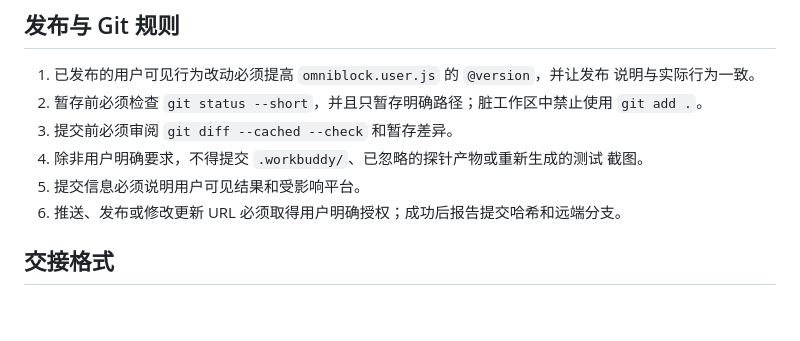
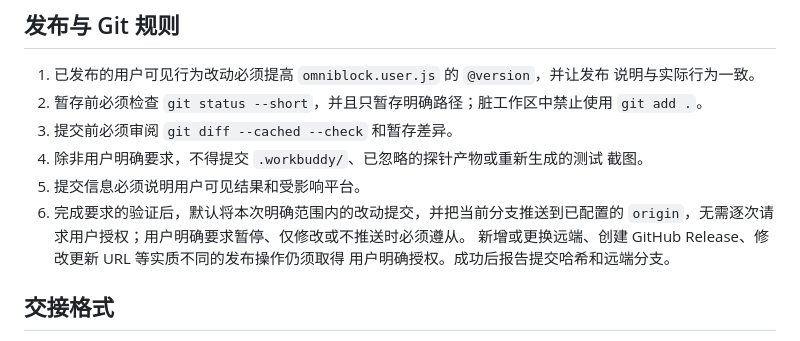
Before and after one commit to a2787/ub-utils, a Markdown page: AGENTS.md, the part around the change. Rendered like a GitHub page; blank space fills up the shorter version.

```diff
--- a/AGENTS.md
+++ b/AGENTS.md
@@ -72,7 +72,10 @@
 4. 除非用户明确要求，不得提交 `.workbuddy/`、已忽略的探针产物或重新生成的测试
    截图。
 5. 提交信息必须说明用户可见结果和受影响平台。
-6. 推送、发布或修改更新 URL 必须取得用户明确授权；成功后报告提交哈希和远端分支。
+6. 完成要求的验证后，默认将本次明确范围内的改动提交，并把当前分支推送到已配置的
+   `origin`，无需逐次请求用户授权；用户明确要求暂停、仅修改或不推送时必须遵从。
+   新增或更换远端、创建 GitHub Release、修改更新 URL 等实质不同的发布操作仍须取得
+   用户明确授权。成功后报告提交哈希和远端分支。
 
 ## 交接格式
 
```
Also changed, not shown: MAINTENANCE.md (+7 -3 lines), README.md (+1 -1 lines).
